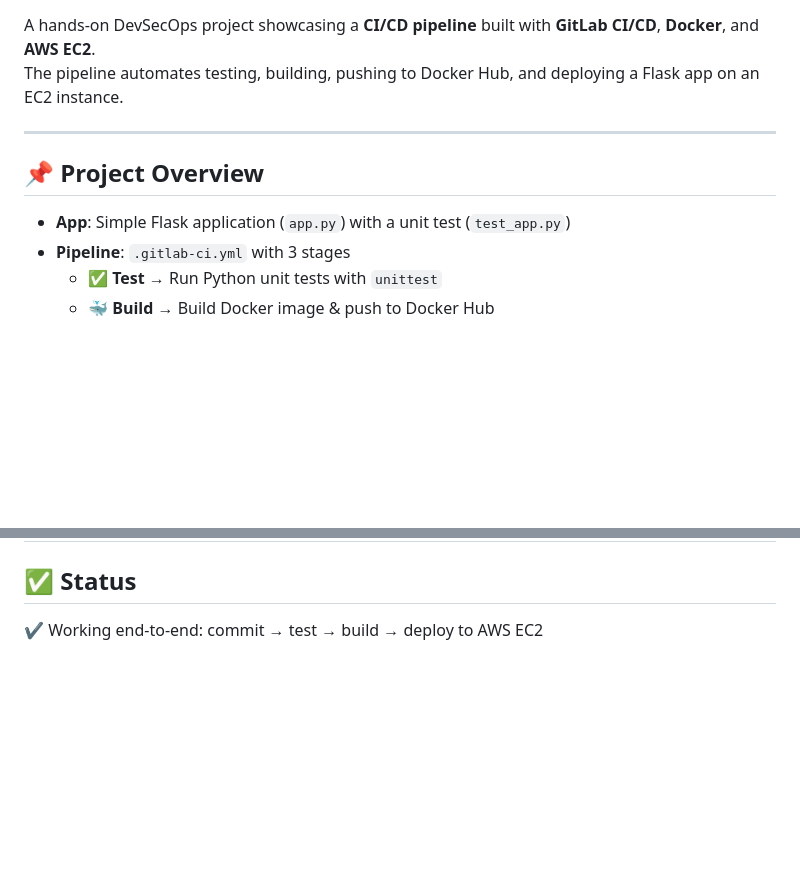
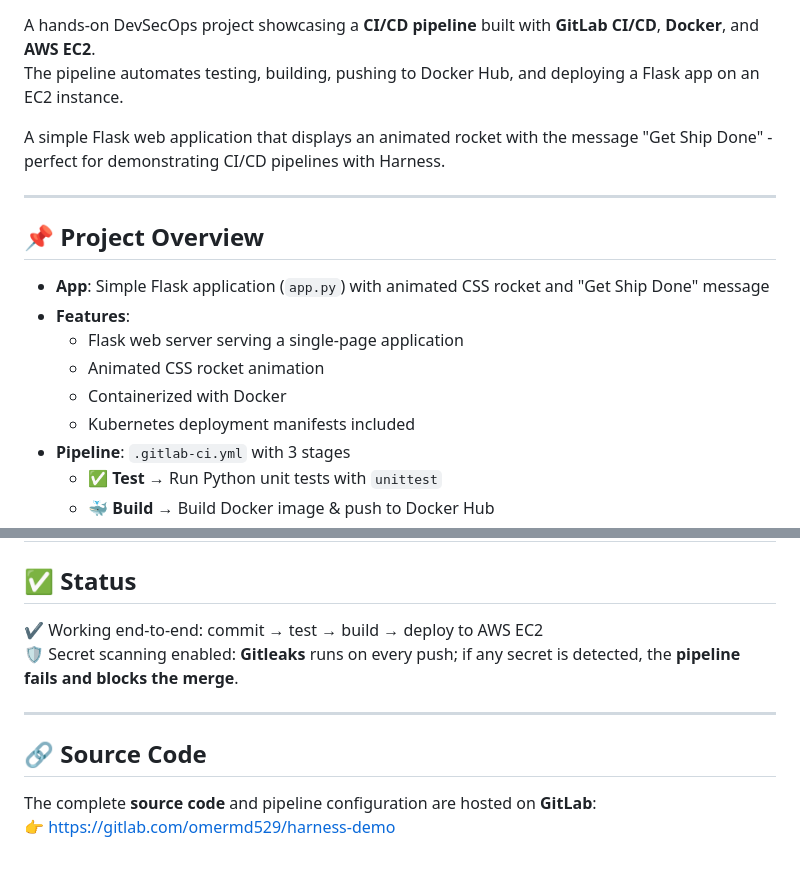
Before and after one commit to omermd529/OmerOps, a Markdown page: devsecops-projects/Harness-Demo/Pipeline_Readme.md, 2 parts joined by grey strips. GitHub-like rendering; blank space fills up the shorter version.

```diff
--- a/devsecops-projects/Pipeline_Readme.md
+++ b/devsecops-projects/Harness-Demo/Pipeline_Readme.md
@@ -3,10 +6,17 @@
 A hands-on DevSecOps project showcasing a **CI/CD pipeline** built with **GitLab CI/CD**, **Docker**, and **AWS EC2**.
 The pipeline automates testing, building, pushing to Docker Hub, and deploying a Flask app on an EC2 instance.
 
+A simple Flask web application that displays an animated rocket with the message "Get Ship Done" - perfect for demonstrating CI/CD pipelines with Harness.
+
 ---
 
 ## 📌 Project Overview
-- **App**: Simple Flask application (`app.py`) with a unit test (`test_app.py`)
+- **App**: Simple Flask application (`app.py`) with animated CSS rocket and "Get Ship Done" message
+- **Features**:
+  - Flask web server serving a single-page application
+  - Animated CSS rocket animation
+  - Containerized with Docker
+  - Kubernetes deployment manifests included
 - **Pipeline**: `.gitlab-ci.yml` with 3 stages
   - ✅ **Test** → Run Python unit tests with `unittest`
   - 🐳 **Build** → Build Docker image & push to Docker Hub
@@ -95,3 +146,10 @@ harness-demo-cicd/
 
 ## ✅ Status
 ✔️ Working end-to-end: commit → test → build → deploy to AWS EC2
+🛡️ Secret scanning enabled: **Gitleaks** runs on every push; if any secret is detected, the **pipeline fails and blocks the merge**.
+
+---
+
+## 🔗 Source Code
+The complete **source code** and pipeline configuration are hosted on **GitLab**:
+👉 [https://gitlab.com/omermd529/harness-demo](https://gitlab.com/omermd529/harness-demo)
```
Also changed, not shown: other parts of devsecops-projects/Harness-Demo/Pipeline_Readme.md (+60 -16 lines).
